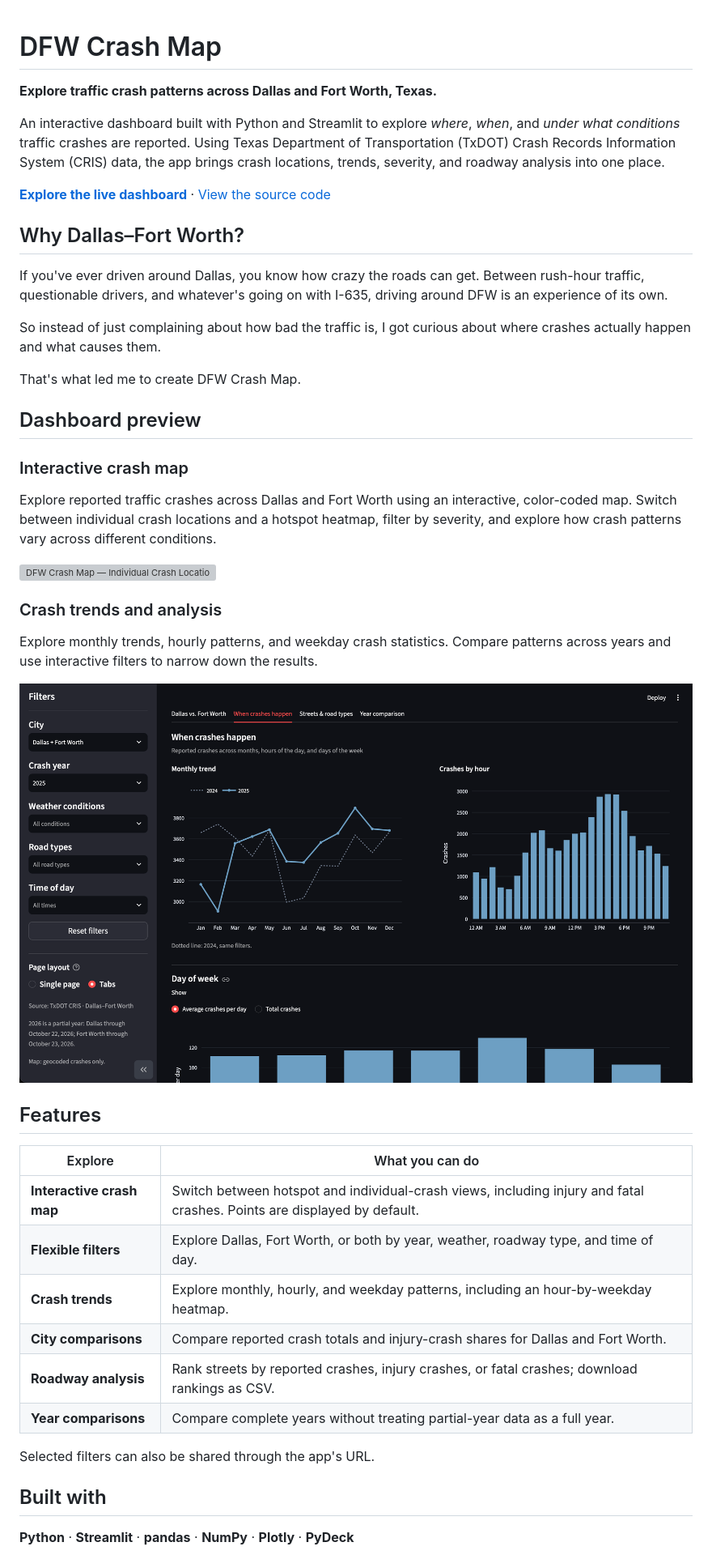
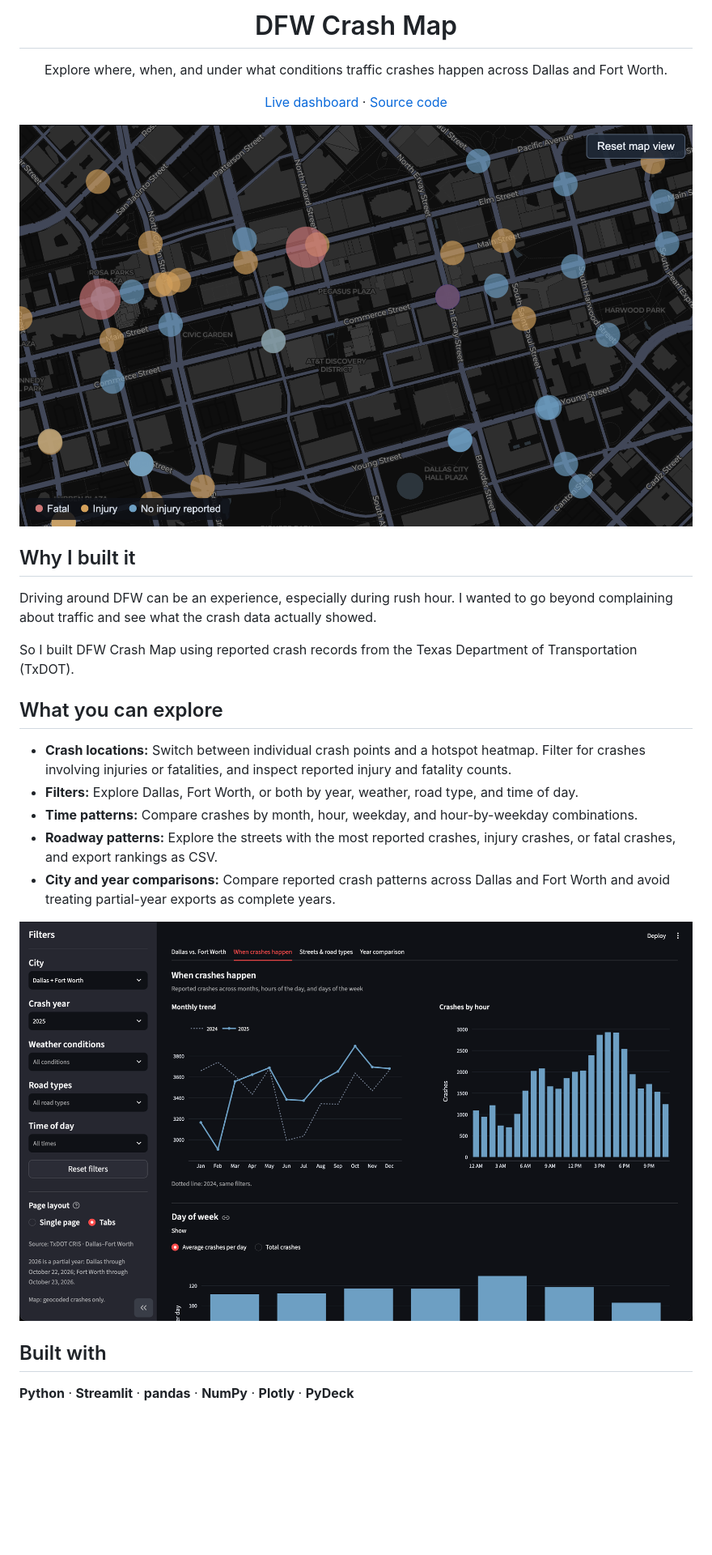
Before and after one commit to rahemans/dfw-crash-map, a Markdown page: README.md, the part around one of its changes. Shown at 81% size. Rendered like a GitHub page; pictures changed too: assets/crash-mapview.png (added); blank space fills up the shorter version; grey boxes are pictures that could not be loaded.

Commit message:
docs: refresh README layout and screenshots

```diff
--- a/README.md
+++ b/README.md
@@ -1,46 +1,29 @@
+<h1 align="center">DFW Crash Map</h1>
 
-# DFW Crash Map
+<p align="center">Explore where, when, and under what conditions traffic crashes happen across Dallas and Fort Worth.</p>
 
-**Explore traffic crash patterns across Dallas and Fort Worth, Texas.**
+<p align="center">
+  <a href="https://dfw-crash-map-ujqh4w6674qx5pszdlthdb.streamlit.app/">Live dashboard</a>
+  · <a href="https://github.com/rahemans/dfw-crash-map">Source code</a>
+</p>
 
-An interactive dashboard built with Python and Streamlit to explore *where*, *when*, and *under what conditions* traffic crashes are reported. Using Texas Department of Transportation (TxDOT) Crash Records Information System (CRIS) data, the app brings crash locations, trends, severity, and roadway analysis into one place.
+![DFW Crash Map — crash locations in downtown Dallas](assets/crash-mapview.png)
 
-**[Explore the live dashboard](https://dfw-crash-map-ujqh4w6674qx5pszdlthdb.streamlit.app/)** · [View the source code](https://github.com/rahemans/dfw-crash-map)
+## Why I built it
 
-## Why Dallas–Fort Worth?
+Driving around DFW can be an experience, especially during rush hour. I wanted to go beyond complaining about traffic and see what the crash data actually showed.
 
-If you've ever driven around Dallas, you know how crazy the roads can get. Between rush-hour traffic, questionable drivers, and whatever's going on with I-635, driving around DFW is an experience of its own.
+So I built DFW Crash Map using reported crash records from the Texas Department of Transportation (TxDOT).
 
-So instead of just complaining about how bad the traffic is, I got curious about where crashes actually happen and what causes them.
+## What you can explore
 
-That's what led me to create DFW Crash Map.
+- **Crash locations:** Switch between individual crash points and a hotspot heatmap. Filter for crashes involving injuries or fatalities, and inspect reported injury and fatality counts.
+- **Filters:** Explore Dallas, Fort Worth, or both by year, weather, road type, and time of day.
+- **Time patterns:** Compare crashes by month, hour, weekday, and hour-by-weekday combinations.
+- **Roadway patterns:** Explore the streets with the most reported crashes, injury crashes, or fatal crashes, and export rankings as CSV.
+- **City and year comparisons:** Compare reported crash patterns across Dallas and Fort Worth and avoid treating partial-year exports as complete years.
 
-## Dashboard preview
-
-### Interactive crash map
-
-Explore reported traffic crashes across Dallas and Fort Worth using an interactive, color-coded map. Switch between individual crash locations and a hotspot heatmap, filter by severity, and explore how crash patterns vary across different conditions.
-
-![DFW Crash Map — Individual Crash Locations](assets/crash-pointmap.png)
-
-### Crash trends and analysis
-
-Explore monthly trends, hourly patterns, and weekday crash statistics. Compare patterns across years and use interactive filters to narrow down the results.
-
-![DFW Crash Map — Crash Trends](assets/crash-trends.png)
-
-## Features
-
-| Explore | What you can do |
-| --- | --- |
-| **Interactive crash map** | Switch between hotspot and individual-crash views, including injury and fatal crashes. Points are displayed by default. |
-| **Flexible filters** | Explore Dallas, Fort Worth, or both by year, weather, roadway type, and time of day. |
-| **Crash trends** | Explore monthly, hourly, and weekday patterns, including an hour-by-weekday heatmap. |
-| **City comparisons** | Compare reported crash totals and injury-crash shares for Dallas and Fort Worth. |
-| **Roadway analysis** | Rank streets by reported crashes, injury crashes, or fatal crashes; download rankings as CSV. |
-| **Year comparisons** | Compare complete years without treating partial-year data as a full year. |
-
-Selected filters can also be shared through the app's URL.
+![DFW Crash Map — crash trends and charts](assets/crash-trends.png)
 
 ## Built with
 
```
Also changed, not shown: other parts of README.md (+12 -66 lines).
